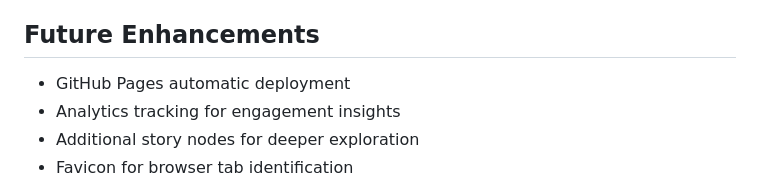
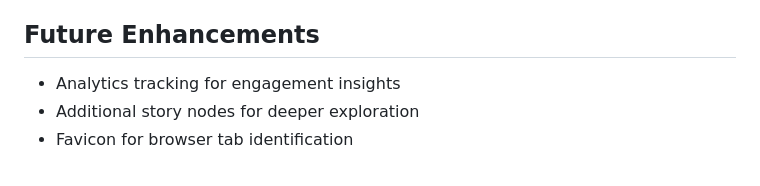
Before and after one commit to Airboeingbus/retro-portfolio, a Markdown page: README.md, the part around the change. Drawn GitHub-style.

Commit message:
Removed Errors

```diff
--- a/README.md
+++ b/README.md
@@ -144,8 +144,6 @@ This portfolio stands out because it:
 - **Respects user experience**: Thoughtful interactions at every level
 
 ## Future Enhancements
-
-- GitHub Pages automatic deployment
 - Analytics tracking for engagement insights
 - Additional story nodes for deeper exploration
 - Favicon for browser tab identification
```
